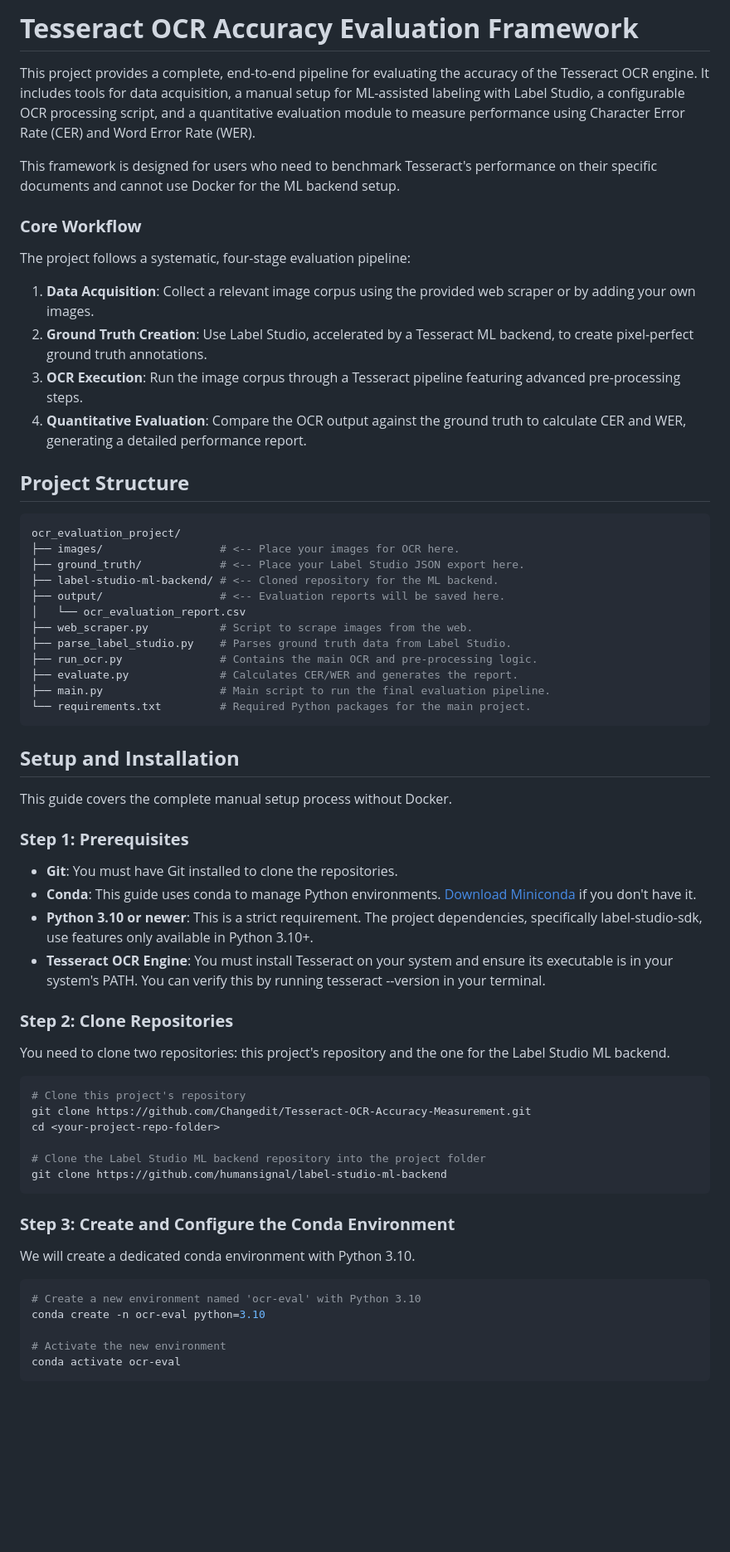
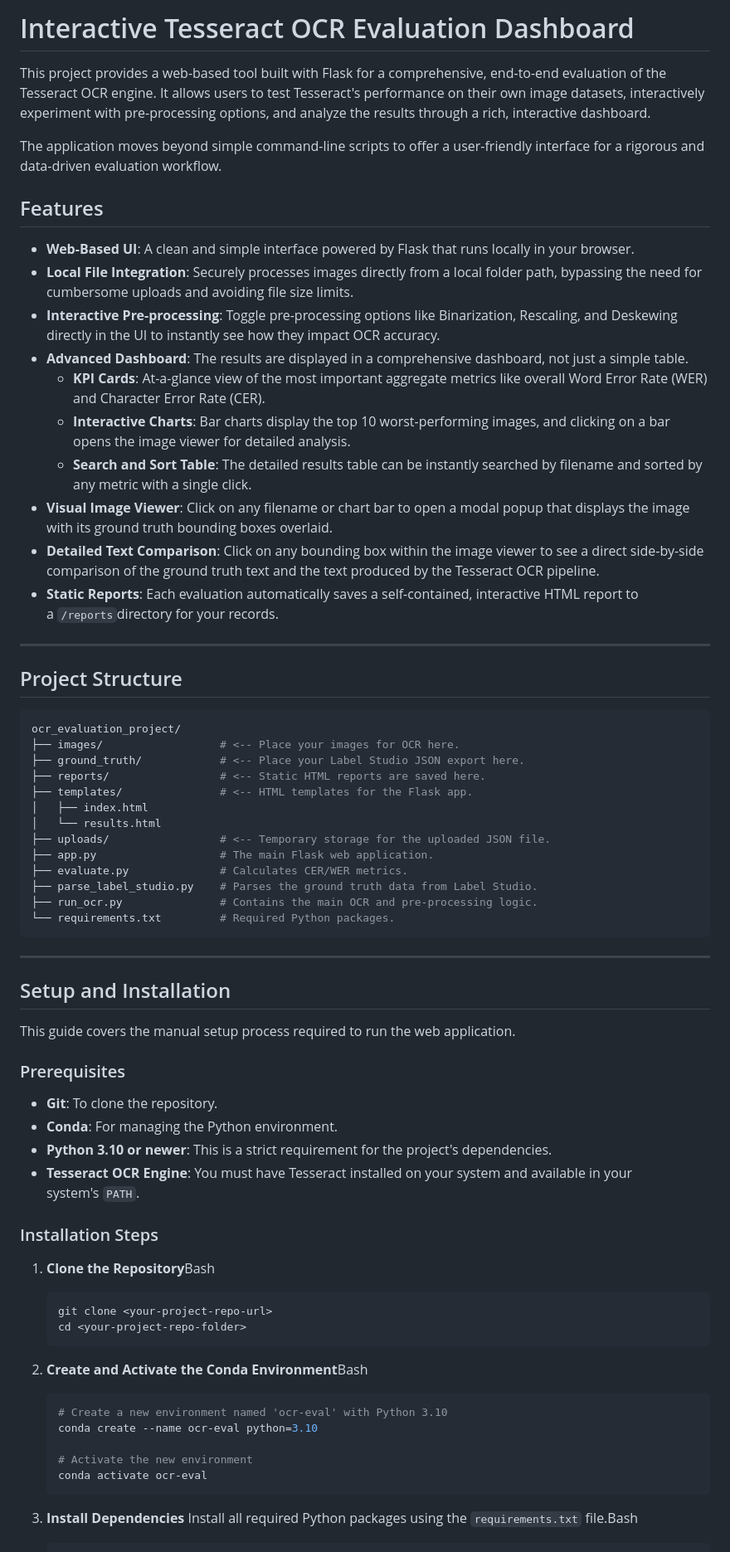
Before and after one commit to Changedit/Tesseract-OCR-Accuracy-Measurement, a Markdown page: README.md, the part around the change printed below. Shown: that part at 83% size. GitHub-like rendering; blank space fills up the shorter version.

````diff
--- a/README.md
+++ b/README.md
@@ -1,68 +1,73 @@
-# **Tesseract OCR Accuracy Evaluation Framework**
+# Interactive Tesseract OCR Evaluation Dashboard
 
-This project provides a complete, end-to-end pipeline for evaluating the accuracy of the Tesseract OCR engine. It includes tools for data acquisition, a manual setup for ML-assisted labeling with Label Studio, a configurable OCR processing script, and a quantitative evaluation module to measure performance using Character Error Rate (CER) and Word Error Rate (WER).
+This project provides a web-based tool built with Flask for a comprehensive, end-to-end evaluation of the Tesseract OCR engine. It allows users to test Tesseract's performance on their own image datasets, interactively experiment with pre-processing options, and analyze the results through a rich, interactive dashboard.
 
-This framework is designed for users who need to benchmark Tesseract's performance on their specific documents and cannot use Docker for the ML backend setup.
+The application moves beyond simple command-line scripts to offer a user-friendly interface for a rigorous and data-driven evaluation workflow.
 
-### **Core Workflow**
+## Features
 
-The project follows a systematic, four-stage evaluation pipeline:
+- **Web-Based UI**: A clean and simple interface powered by Flask that runs locally in your browser.
+- **Local File Integration**: Securely processes images directly from a local folder path, bypassing the need for cumbersome uploads and avoiding file size limits.
+- **Interactive Pre-processing**: Toggle pre-processing options like Binarization, Rescaling, and Deskewing directly in the UI to instantly see how they impact OCR accuracy.
+- **Advanced Dashboard**: The results are displayed in a comprehensive dashboard, not just a simple table.
+    - **KPI Cards**: At-a-glance view of the most important aggregate metrics like overall Word Error Rate (WER) and Character Error Rate (CER).
+    - **Interactive Charts**: Bar charts display the top 10 worst-performing images, and clicking on a bar opens the image viewer for detailed analysis.
+    - **Search and Sort Table**: The detailed results table can be instantly searched by filename and sorted by any metric with a single click.
+- **Visual Image Viewer**: Click on any filename or chart bar to open a modal popup that displays the image with its ground truth bounding boxes overlaid.
+- **Detailed Text Comparison**: Click on any bounding box within the image viewer to see a direct side-by-side comparison of the ground truth text and the text produced by the Tesseract OCR pipeline.
+- **Static Reports**: Each evaluation automatically saves a self-contained, interactive HTML report to a `/reports`directory for your records.
 
-1. **Data Acquisition**: Collect a relevant image corpus using the provided web scraper or by adding your own images.
-2. **Ground Truth Creation**: Use Label Studio, accelerated by a Tesseract ML backend, to create pixel-perfect ground truth annotations.
-3. **OCR Execution**: Run the image corpus through a Tesseract pipeline featuring advanced pre-processing steps.
-4. **Quantitative Evaluation**: Compare the OCR output against the ground truth to calculate CER and WER, generating a detailed performance report.
+---
 
-## **Project Structure**
+## Project Structure
 
 ```bash
 ocr_evaluation_project/
 ├── images/                  # <-- Place your images for OCR here.
 ├── ground_truth/            # <-- Place your Label Studio JSON export here.
-├── label-studio-ml-backend/ # <-- Cloned repository for the ML backend.
-├── output/                  # <-- Evaluation reports will be saved here.
-│   └── ocr_evaluation_report.csv
-├── web_scraper.py           # Script to scrape images from the web.
-├── parse_label_studio.py    # Parses ground truth data from Label Studio.
+├── reports/                 # <-- Static HTML reports are saved here.
+├── templates/               # <-- HTML templates for the Flask app.
+│   ├── index.html
+│   └── results.html
+├── uploads/                 # <-- Temporary storage for the uploaded JSON file.
+├── app.py                   # The main Flask web application.
+├── evaluate.py              # Calculates CER/WER metrics.
+├── parse_label_studio.py    # Parses the ground truth data from Label Studio.
 ├── run_ocr.py               # Contains the main OCR and pre-processing logic.
-├── evaluate.py              # Calculates CER/WER and generates the report.
-├── main.py                  # Main script to run the final evaluation pipeline.
-└── requirements.txt         # Required Python packages for the main project.
+└── requirements.txt         # Required Python packages.
 ```
 
-## **Setup and Installation**
+---
 
-This guide covers the complete manual setup process without Docker.
+## Setup and Installation
 
-### **Step 1: Prerequisites**
+This guide covers the manual setup process required to run the web application.
 
-- **Git**: You must have Git installed to clone the repositories.
-- **Conda**: This guide uses conda to manage Python environments. [Download Miniconda](https://docs.conda.io/en/latest/miniconda.html) if you don't have it.
-- **Python 3.10 or newer**: This is a strict requirement. The project dependencies, specifically label-studio-sdk, use features only available in Python 3.10+.
-- **Tesseract OCR Engine**: You must install Tesseract on your system and ensure its executable is in your system's PATH. You can verify this by running tesseract \--version in your terminal.
+### Prerequisites
 
-### **Step 2: Clone Repositories**
+- **Git**: To clone the repository.
+- **Conda**: For managing the Python environment.
+- **Python 3.10 or newer**: This is a strict requirement for the project's dependencies.
+- **Tesseract OCR Engine**: You must have Tesseract installed on your system and available in your system's `PATH`.
 
-You need to clone two repositories: this project's repository and the one for the Label Studio ML backend.
+### Installation Steps
 
-```bash
-# Clone this project's repository
-git clone https://github.com/Changedit/Tesseract-OCR-Accuracy-Measurement.git
-cd <your-project-repo-folder>
+1. **Clone the Repository**Bash
 
-# Clone the Label Studio ML backend repository into the project folder
-git clone https://github.com/humansignal/label-studio-ml-backend
-```
+    ```bash
+    git clone <your-project-repo-url>
+    cd <your-project-repo-folder>
+    ```
 
-### **Step 3: Create and Configure the Conda Environment**
+2. **Create and Activate the Conda Environment**Bash
 
-We will create a dedicated conda environment with Python 3.10.
+    ```bash
+    # Create a new environment named 'ocr-eval' with Python 3.10
+    conda create --name ocr-eval python=3.10
 
-```bash
-# Create a new environment named 'ocr-eval' with Python 3.10
-conda create -n ocr-eval python=3.10
+    # Activate the new environment
+    conda activate ocr-eval
+    ```
 
-# Activate the new environment
-conda activate ocr-eval
-```
+3. **Install Dependencies** Install all required Python packages using the `requirements.txt` file.Bash
 
````
Also changed, not shown: other parts of README.md (+32 -65 lines).
